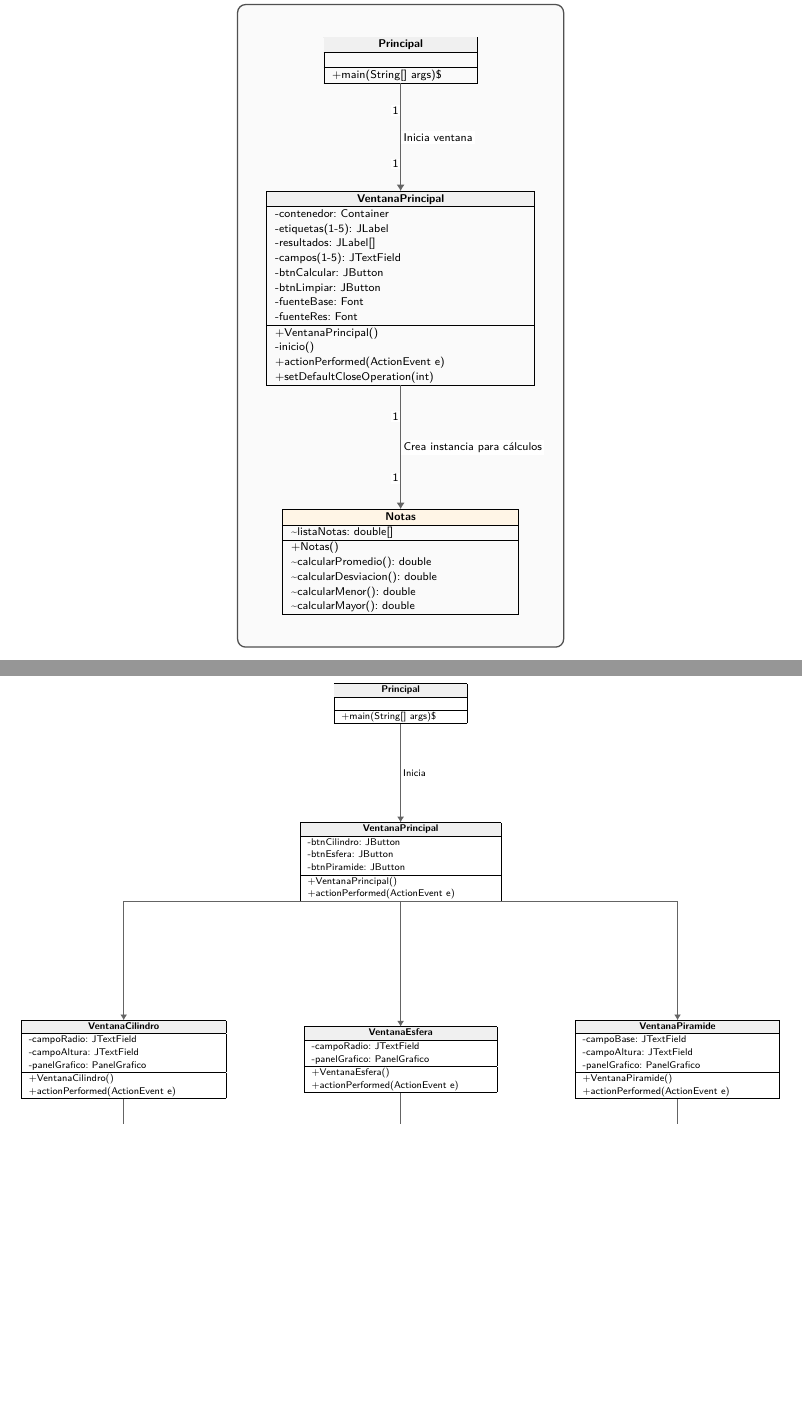
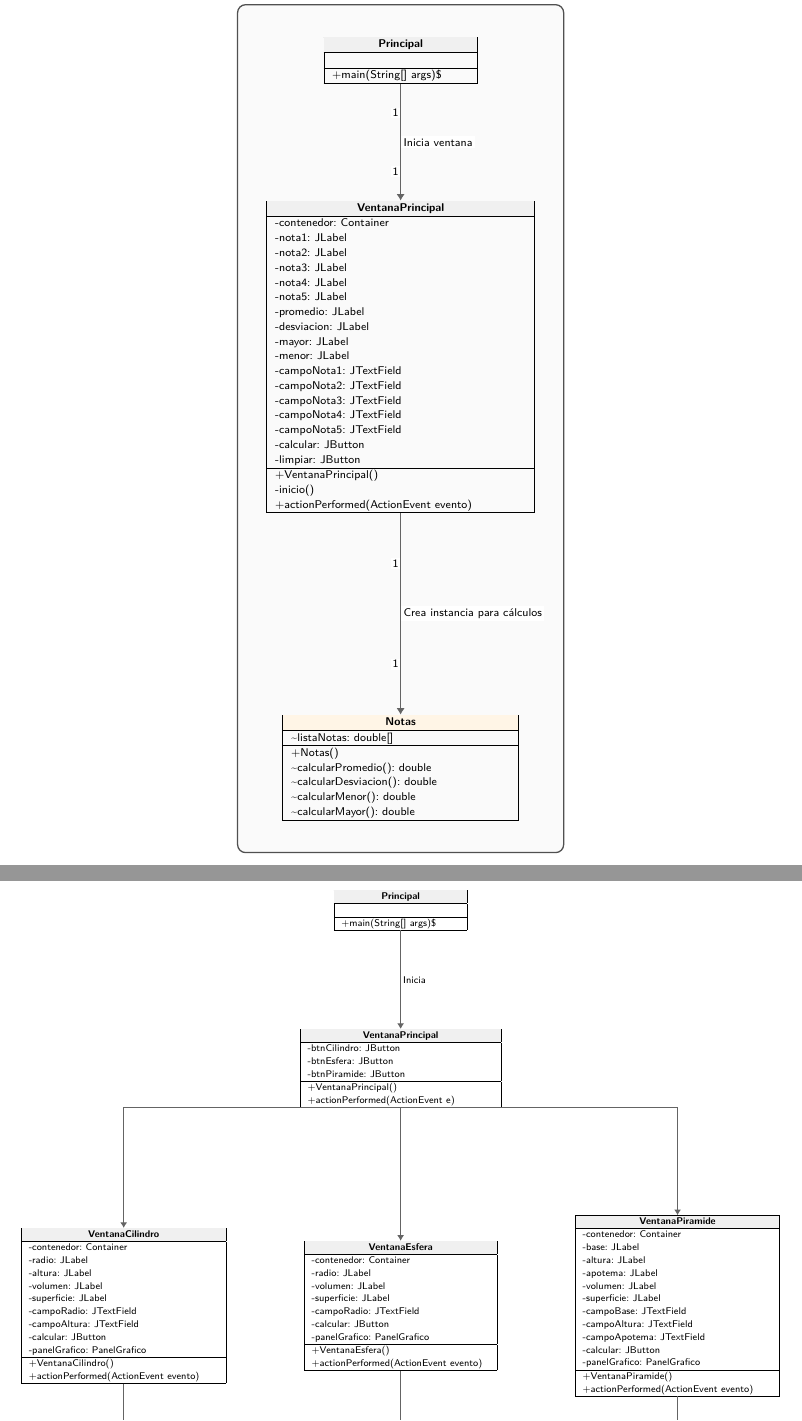
Before and after one commit to cioranemil/poo-trabajo, a LaTeX document (Entregable_Actividad_3.tex): two parts of pages 3 and 6 of 7 before the commit and two parts of pages 4 and 6 of 7 after it, joined at a grey line, cut so that both start at the same text, the shorter picture padded with empty space. Compiled offline with pdfLaTeX.

Commit message:
Mejorando el nivel de detalle de los atributos en los diagramas UML

```diff
--- a/Entregable_Actividad_3.tex
+++ b/Entregable_Actividad_3.tex
@@ -181,21 +181,29 @@ Se complementó la información del diagrama para reflejar detalladamente la est
 
 \umlclass{Principal}{(0,0)}{3.0cm}{umlHeader}{Principal}{\strut}{+main(String[] args)\$}
 
-\umlclass{VentanaPrincipal}{(0,-5.0)}{5.5cm}{umlHeader}{VentanaPrincipal}{%
+\umlclass{VentanaPrincipal}{(0,-6.5)}{5.5cm}{umlHeader}{VentanaPrincipal}{%
 -contenedor: Container\\
--etiquetas(1-5): JLabel\\
--resultados: JLabel[]\\
--campos(1-5): JTextField\\
--btnCalcular: JButton\\
--btnLimpiar: JButton\\
--fuenteBase: Font\\
--fuenteRes: Font}{%
+-nota1: JLabel\\
+-nota2: JLabel\\
+-nota3: JLabel\\
+-nota4: JLabel\\
+-nota5: JLabel\\
+-promedio: JLabel\\
+-desviacion: JLabel\\
+-mayor: JLabel\\
+-menor: JLabel\\
+-campoNota1: JTextField\\
+-campoNota2: JTextField\\
+-campoNota3: JTextField\\
+-campoNota4: JTextField\\
+-campoNota5: JTextField\\
+-calcular: JButton\\
+-limpiar: JButton}{%
 +VentanaPrincipal()\\
 -inicio()\\
-+actionPerformed(ActionEvent e)\\
-+setDefaultCloseOperation(int)}
++actionPerformed(ActionEvent evento)}
 
-\umlclass{Notas}{(0,-11.0)}{4.8cm}{umlHeader2}{Notas}{%
+\umlclass{Notas}{(0,-15.5)}{4.8cm}{umlHeader2}{Notas}{%
 \textasciitilde{}listaNotas: double[]}{%
 +Notas()\\
 \textasciitilde{}calcularPromedio(): double\\
@@ -315,39 +323,58 @@ Se agregó información de las clases internas (\textit{PanelGrafico}) usadas pa
 +VentanaPrincipal()\\
 +actionPerformed(ActionEvent e)}
 
-\umlclass{VentanaCilindro}{(-7.0,-7.5)}{4.8cm}{umlHeader}{VentanaCilindro}{%
+\umlclass{VentanaCilindro}{(-7.0,-8.5)}{4.8cm}{umlHeader}{VentanaCilindro}{%
+-contenedor: Container\\
+-radio: JLabel\\
+-altura: JLabel\\
+-volumen: JLabel\\
+-superficie: JLabel\\
 -campoRadio: JTextField\\
 -campoAltura: JTextField\\
+-calcular: JButton\\
 -panelGrafico: PanelGrafico}{%
 +VentanaCilindro()\\
-+actionPerformed(ActionEvent e)}
++actionPerformed(ActionEvent evento)}
 
-\umlclass{PanelCil}{(-7.0,-11.5)}{3.8cm}{umlHeader}{PanelGrafico}{}{+paintComponent(Graphics g)}
+\umlclass{PanelCil}{(-7.0,-14.0)}{3.8cm}{umlHeader}{PanelGrafico}{}{+paintComponent(Graphics g)}
 \draw[association] (VentanaCilindro.south) -- (PanelCil.north) node[label, midway, right] {Inner Class};
 
 
-\umlclass{VentanaEsfera}{(0.0,-7.5)}{4.5cm}{umlHeader}{VentanaEsfera}{%
+\umlclass{VentanaEsfera}{(0.0,-8.5)}{4.5cm}{umlHeader}{VentanaEsfera}{%
+-contenedor: Container\\
+-radio: JLabel\\
+-volumen: JLabel\\
+-superficie: JLabel\\
 -campoRadio: JTextField\\
+-calcular: JButton\\
 -panelGrafico: PanelGrafico}{%
 +VentanaEsfera()\\
-+actionPerformed(ActionEvent e)}
++actionPerformed(ActionEvent evento)}
 
-\umlclass{PanelEsf}{(0.0,-11.5)}{3.8cm}{umlHeader}{PanelGrafico}{}{+paintComponent(Graphics g)}
+\umlclass{PanelEsf}{(0.0,-14.0)}{3.8cm}{umlHeader}{PanelGrafico}{}{+paintComponent(Graphics g)}
 \draw[association] (VentanaEsfera.south) -- (PanelEsf.north) node[label, midway, right] {Inner Class};
 
 
-\umlclass{VentanaPiramide}{(7.0,-7.5)}{4.8cm}{umlHeader}{VentanaPiramide}{%
+\umlclass{VentanaPiramide}{(7.0,-8.5)}{4.8cm}{umlHeader}{VentanaPiramide}{%
+-contenedor: Container\\
+-base: JLabel\\
+-altura: JLabel\\
+-apotema: JLabel\\
+-volumen: JLabel\\
+-superficie: JLabel\\
 -campoBase: JTextField\\
 -campoAltura: JTextField\\
+-campoApotema: JTextField\\
+-calcular: JButton\\
 -panelGrafico: PanelGrafico}{%
 +VentanaPiramide()\\
-+actionPerformed(ActionEvent e)}
++actionPerformed(ActionEvent evento)}
 
-\umlclass{PanelPir}{(7.0,-11.5)}{3.8cm}{umlHeader}{PanelGrafico}{}{+paintComponent(Graphics g)}
+\umlclass{PanelPir}{(7.0,-14.0)}{3.8cm}{umlHeader}{PanelGrafico}{}{+paintComponent(Graphics g)}
 \draw[association] (VentanaPiramide.south) -- (PanelPir.north) node[label, midway, right] {Inner Class};
 
 
-\umlclass{FiguraGeometrica}{(0.0,-15.5)}{4.7cm}{umlHeader2}{FiguraGeometrica}{%
+\umlclass{FiguraGeometrica}{(0.0,-18.0)}{4.7cm}{umlHeader2}{FiguraGeometrica}{%
 -volumen: double\\
 -superficie: double}{%
 +setVolumen(double)\\
@@ -355,20 +382,20 @@ Se agregó información de las clases internas (\textit{PanelGrafico}) usadas pa
 +getVolumen(): double\\
 +getSuperficie(): double}
 
-\umlclass{Cilindro}{(-7.0,-21.0)}{4.0cm}{umlHeader2}{Cilindro}{%
+\umlclass{Cilindro}{(-7.0,-23.5)}{4.0cm}{umlHeader2}{Cilindro}{%
 -radio: double\\
 -altura: double}{%
 +Cilindro(double r, double a)\\
 +calcularVolumen(): double\\
 +calcularSuperficie(): double}
 
-\umlclass{Esfera}{(0.0,-21.0)}{3.8cm}{umlHeader2}{Esfera}{%
+\umlclass{Esfera}{(0.0,-23.5)}{3.8cm}{umlHeader2}{Esfera}{%
 -radio: double}{%
 +Esfera(double r)\\
 +calcularVolumen(): double\\
 +calcularSuperficie(): double}
 
-\umlclass{Piramide}{(7.0,-21.0)}{4.5cm}{umlHeader2}{Piramide}{%
+\umlclass{Piramide}{(7.0,-23.5)}{4.5cm}{umlHeader2}{Piramide}{%
 -base: double\\
 -altura: double\\
 -apotema: double}{%
```
